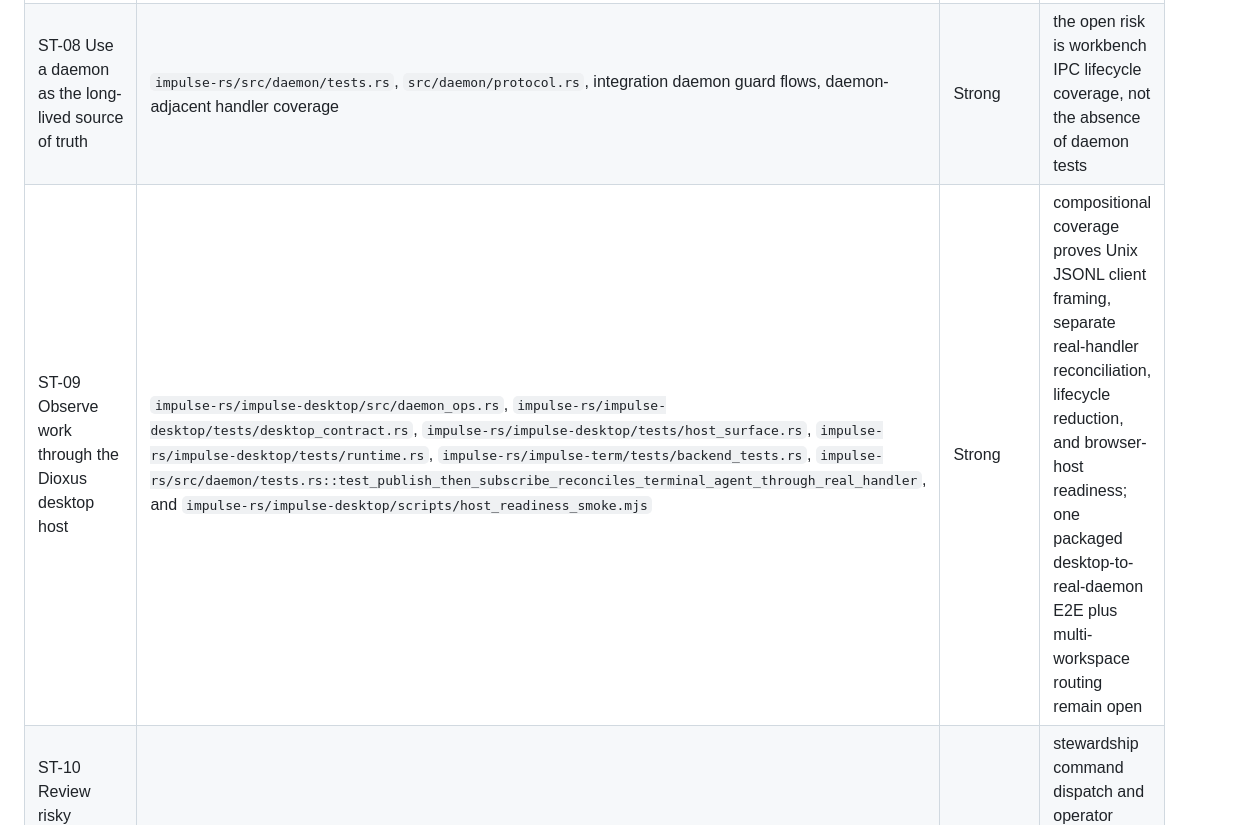
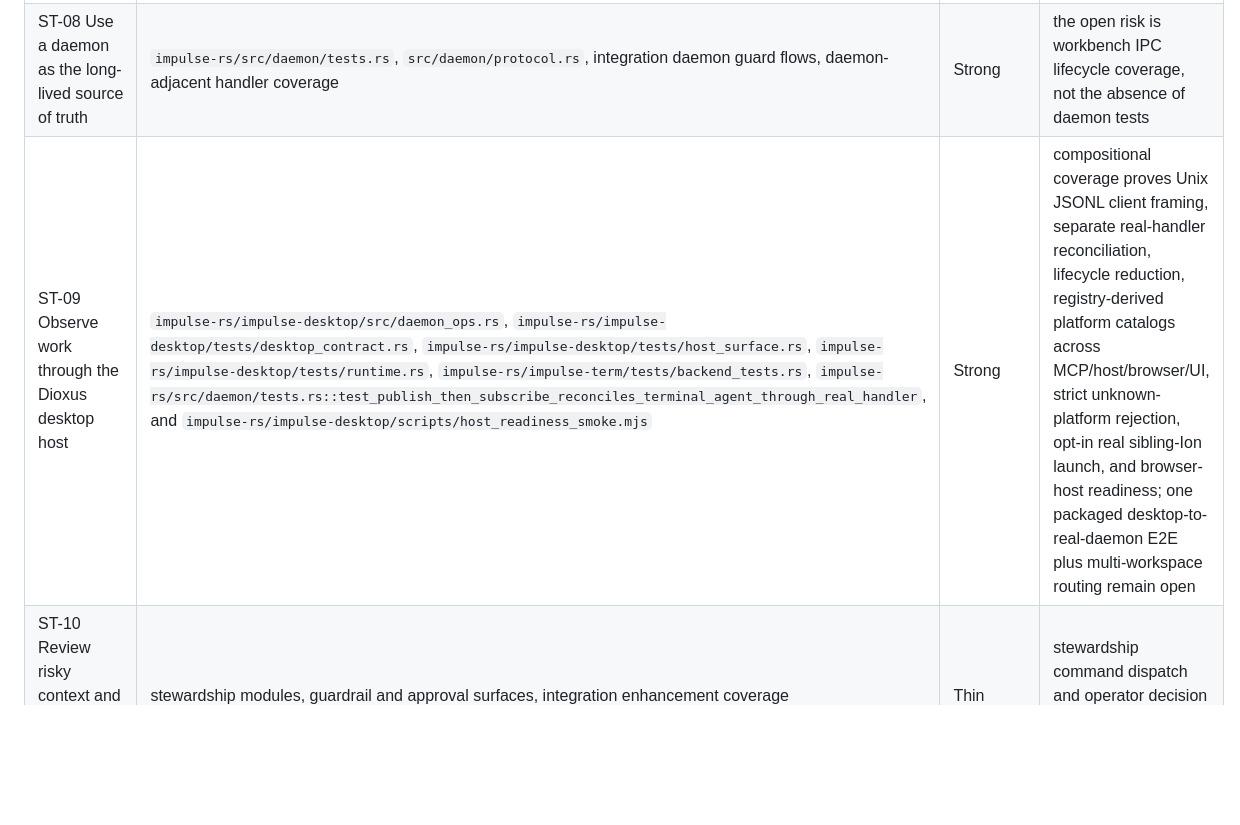
Before and after one commit to Jimthetaxguy/IMPULSE-rs, a Markdown page: docs/spec/TEST-TRACEABILITY.md, the part around the change. Rendered like a GitHub page; blank space fills up the shorter version.

```diff
--- a/docs/spec/TEST-TRACEABILITY.md
+++ b/docs/spec/TEST-TRACEABILITY.md
@@ -40,7 +40,7 @@ authors:
 | ST-06 Stage context before injecting it | `impulse-rs/src/injection/engine.rs`, `src/injection/staging.rs`, `src/handlers/injection_handlers.rs`, `src/orchestration/mod.rs`, integration enhancement paths | Strong | the biggest remaining gap is full-flow end-to-end validation of retrieval-seeded injection effects across output plus on-disk artifacts |
 | ST-07 Produce handoff artifacts for the next agent or session | orchestration tests, injection-handler tests, context artifact contracts, file-path assertions in current Rust modules | Strong | stronger end-to-end artifact assertions would still reduce regression risk |
 | ST-08 Use a daemon as the long-lived source of truth | `impulse-rs/src/daemon/tests.rs`, `src/daemon/protocol.rs`, integration daemon guard flows, daemon-adjacent handler coverage | Strong | the open risk is workbench IPC lifecycle coverage, not the absence of daemon tests |
-| ST-09 Observe work through the Dioxus desktop host | `impulse-rs/impulse-desktop/src/daemon_ops.rs`, `impulse-rs/impulse-desktop/tests/desktop_contract.rs`, `impulse-rs/impulse-desktop/tests/host_surface.rs`, `impulse-rs/impulse-desktop/tests/runtime.rs`, `impulse-rs/impulse-term/tests/backend_tests.rs`, `impulse-rs/src/daemon/tests.rs::test_publish_then_subscribe_reconciles_terminal_agent_through_real_handler`, and `impulse-rs/impulse-desktop/scripts/host_readiness_smoke.mjs` | Strong | compositional coverage proves Unix JSONL client framing, separate real-handler reconciliation, lifecycle reduction, and browser-host readiness; one packaged desktop-to-real-daemon E2E plus multi-workspace routing remain open |
+| ST-09 Observe work through the Dioxus desktop host | `impulse-rs/impulse-desktop/src/daemon_ops.rs`, `impulse-rs/impulse-desktop/tests/desktop_contract.rs`, `impulse-rs/impulse-desktop/tests/host_surface.rs`, `impulse-rs/impulse-desktop/tests/runtime.rs`, `impulse-rs/impulse-term/tests/backend_tests.rs`, `impulse-rs/src/daemon/tests.rs::test_publish_then_subscribe_reconciles_terminal_agent_through_real_handler`, and `impulse-rs/impulse-desktop/scripts/host_readiness_smoke.mjs` | Strong | compositional coverage proves Unix JSONL client framing, separate real-handler reconciliation, lifecycle reduction, registry-derived platform catalogs across MCP/host/browser/UI, strict unknown-platform rejection, opt-in real sibling-Ion launch, and browser-host readiness; one packaged desktop-to-real-daemon E2E plus multi-workspace routing remain open |
 | ST-10 Review risky context and stewardship actions explicitly | stewardship modules, guardrail and approval surfaces, integration enhancement coverage | Thin | stewardship command dispatch and operator decision paths need clearer regression tests |
 | ST-11 Enforce verification-before-completion | `impulse-rs/src/validate.rs`, recent invalid-direct-request fixes, session-end verify flows | Strong | manual operator acceptance still matters for claim wording, but automated coverage is present |
 | ST-12 Prove the real hook memory loop before expanding claims | `impulse-rs/tests/hook_validation_session_start.rs`, `hook_validation_precompact.rs`, `hook_validation_extraction_benchmark.rs`, `docs/guides/HOOK-VALIDATION-GUIDE.md` | Manual | the code can generate evidence, but product truth still depends on real external hook runs |
```
Also changed, not shown: CONTEXT.md (+8 -3 lines).
